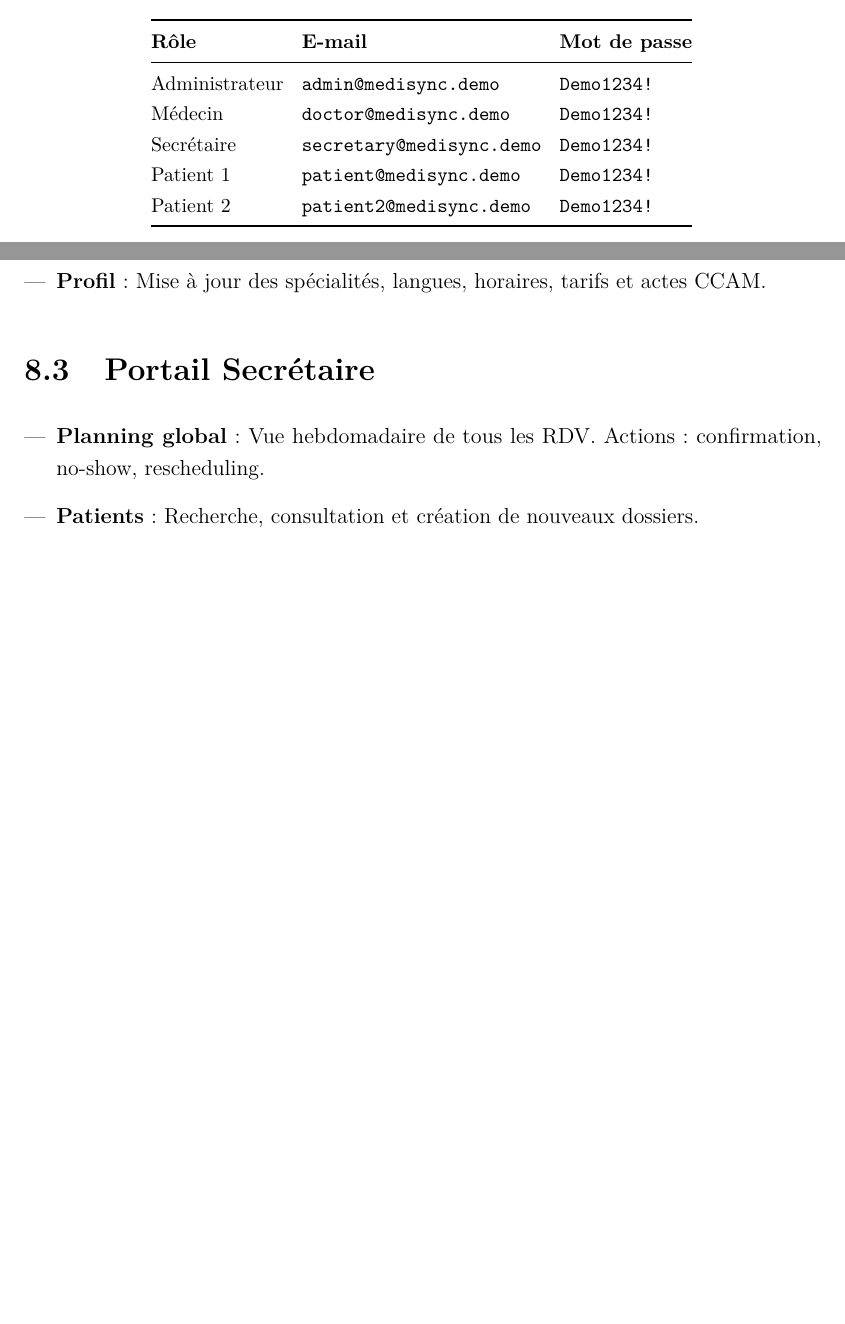
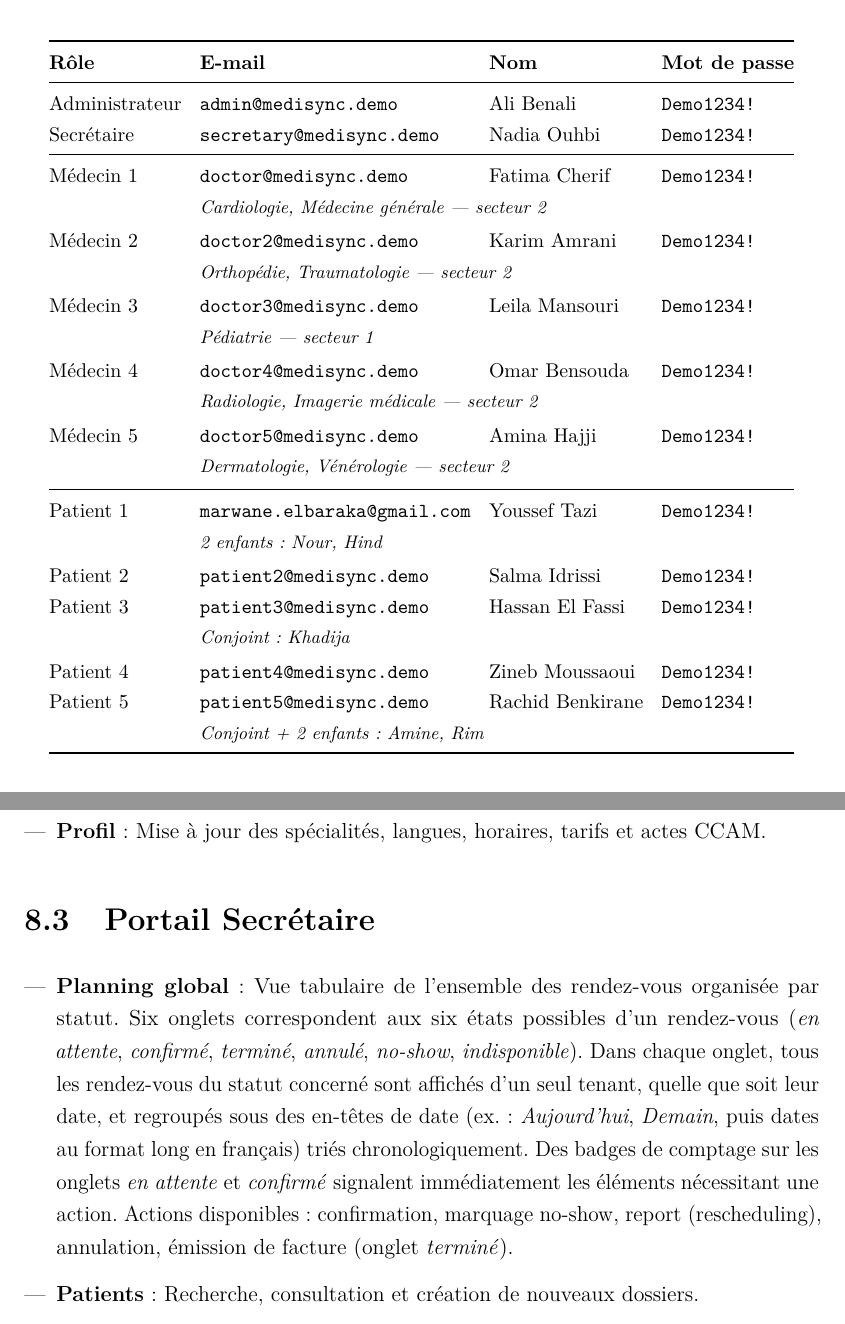
Before and after one commit to MarTCM/medisync, a LaTeX document (docs/documentation_technique.tex): two parts of pages 26 and 29 of 36 before the commit and two parts of pages 27 and 29 of 36 after it, joined at a grey line, cut so that both start at the same text, the shorter picture padded with empty space. Compiled offline with pdfLaTeX.

Commit message:
feat: update documentation with detailed user accounts and appointment scheduling features

```diff
--- a/docs/documentation_technique.tex
+++ b/docs/documentation_technique.tex
@@ -1044,15 +1044,32 @@ Après \texttt{node seed.js}, les comptes suivants sont disponibles (mot de pass
 
 \begin{center}
 \small
-\begin{tabular}{@{} l l l @{}}
+\begin{tabular}{@{} l l l l @{}}
   \toprule
-  \textbf{Rôle} & \textbf{E-mail} & \textbf{Mot de passe} \\
+  \textbf{Rôle} & \textbf{E-mail} & \textbf{Nom} & \textbf{Mot de passe} \\
   \midrule
-  Administrateur & \texttt{admin@medisync.demo}     & \texttt{Demo1234!} \\
-  Médecin        & \texttt{doctor@medisync.demo}    & \texttt{Demo1234!} \\
-  Secrétaire     & \texttt{secretary@medisync.demo} & \texttt{Demo1234!} \\
-  Patient 1      & \texttt{patient@medisync.demo}   & \texttt{Demo1234!} \\
-  Patient 2      & \texttt{patient2@medisync.demo}  & \texttt{Demo1234!} \\
+  Administrateur & \texttt{admin@medisync.demo}              & Ali Benali          & \texttt{Demo1234!} \\
+  Secrétaire     & \texttt{secretary@medisync.demo}          & Nadia Ouhbi         & \texttt{Demo1234!} \\
+  \midrule
+  Médecin 1      & \texttt{doctor@medisync.demo}             & Fatima Cherif       & \texttt{Demo1234!} \\
+                 & \multicolumn{3}{l}{\footnotesize\textit{Cardiologie, Médecine générale — secteur 2}} \\[2pt]
+  Médecin 2      & \texttt{doctor2@medisync.demo}            & Karim Amrani        & \texttt{Demo1234!} \\
+                 & \multicolumn{3}{l}{\footnotesize\textit{Orthopédie, Traumatologie — secteur 2}} \\[2pt]
+  Médecin 3      & \texttt{doctor3@medisync.demo}            & Leila Mansouri      & \texttt{Demo1234!} \\
+                 & \multicolumn{3}{l}{\footnotesize\textit{Pédiatrie — secteur 1}} \\[2pt]
+  Médecin 4      & \texttt{doctor4@medisync.demo}            & Omar Bensouda       & \texttt{Demo1234!} \\
+                 & \multicolumn{3}{l}{\footnotesize\textit{Radiologie, Imagerie médicale — secteur 2}} \\[2pt]
+  Médecin 5      & \texttt{doctor5@medisync.demo}            & Amina Hajji         & \texttt{Demo1234!} \\
+                 & \multicolumn{3}{l}{\footnotesize\textit{Dermatologie, Vénérologie — secteur 2}} \\[2pt]
+  \midrule
+  Patient 1      & \texttt{marwane.elbaraka@gmail.com}       & Youssef Tazi        & \texttt{Demo1234!} \\
+                 & \multicolumn{3}{l}{\footnotesize\textit{2 enfants : Nour, Hind}} \\[2pt]
+  Patient 2      & \texttt{patient2@medisync.demo}           & Salma Idrissi       & \texttt{Demo1234!} \\
+  Patient 3      & \texttt{patient3@medisync.demo}           & Hassan El Fassi     & \texttt{Demo1234!} \\
+                 & \multicolumn{3}{l}{\footnotesize\textit{Conjoint : Khadija}} \\[2pt]
+  Patient 4      & \texttt{patient4@medisync.demo}           & Zineb Moussaoui     & \texttt{Demo1234!} \\
+  Patient 5      & \texttt{patient5@medisync.demo}           & Rachid Benkirane    & \texttt{Demo1234!} \\
+                 & \multicolumn{3}{l}{\footnotesize\textit{Conjoint + 2 enfants : Amine, Rim}} \\
   \bottomrule
 \end{tabular}
 \end{center}
@@ -1094,7 +1111,16 @@ ng build --configuration=production
 \section{Portail Secrétaire}
 
 \begin{itemize}[leftmargin=*,itemsep=3pt]
-  \item \textbf{Planning global} : Vue hebdomadaire de tous les RDV. Actions : confirmation, no-show, rescheduling.
+  \item \textbf{Planning global} : Vue tabulaire de l'ensemble des rendez-vous organisée par statut.
+    Six onglets correspondent aux six états possibles d'un rendez-vous
+    (\textit{en attente}, \textit{confirmé}, \textit{terminé}, \textit{annulé}, \textit{no-show},
+    \textit{indisponible}). Dans chaque onglet, tous les rendez-vous du statut concerné sont
+    affichés d'un seul tenant, quelle que soit leur date, et regroupés sous des en-têtes de date
+    (ex. : \textit{Aujourd'hui}, \textit{Demain}, puis dates au format long en français) triés
+    chronologiquement. Des badges de comptage sur les onglets \textit{en attente} et
+    \textit{confirmé} signalent immédiatement les éléments nécessitant une action.
+    Actions disponibles : confirmation, marquage no-show, report (rescheduling), annulation,
+    émission de facture (onglet \textit{terminé}).
   \item \textbf{Patients} : Recherche, consultation et création de nouveaux dossiers.
   \item \textbf{Facturation} : Émission de factures pour les consultations terminées, suivi des impayés (> 30 j), envoi par e-mail, marquage de paiement.
 \end{itemize}
```
